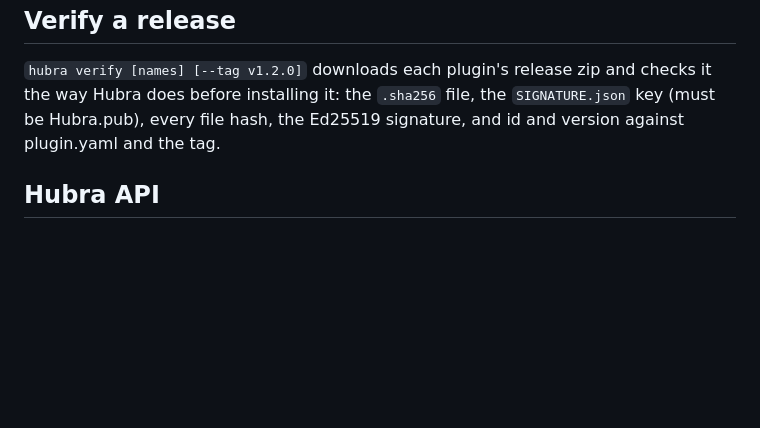
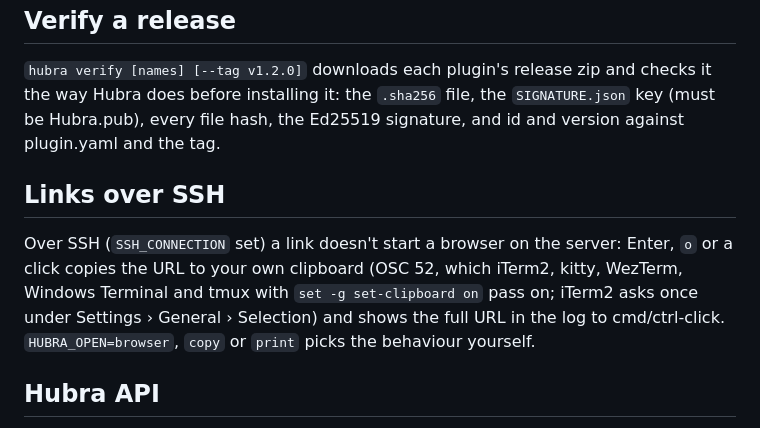
Before and after one commit to hubra-app/hubra-cli, a Markdown page: README.md, the part around the change. GitHub-like rendering; blank space fills up the shorter version.

```diff
--- a/README.md
+++ b/README.md
@@ -94,6 +94,15 @@ checks it the way Hubra does before installing it: the `.sha256` file, the
 `SIGNATURE.json` key (must be Hubra.pub), every file hash, the Ed25519
 signature, and id and version against plugin.yaml and the tag.
 
+## Links over SSH
+
+Over SSH (`SSH_CONNECTION` set) a link doesn't start a browser on the server:
+Enter, `o` or a click copies the URL to your own clipboard (OSC 52, which
+iTerm2, kitty, WezTerm, Windows Terminal and tmux with `set -g set-clipboard
+on` pass on; iTerm2 asks once under Settings › General › Selection) and shows
+the full URL in the log to cmd/ctrl-click. `HUBRA_OPEN=browser`, `copy` or
+`print` picks the behaviour yourself.
+
 ## Hubra API
 
 `hubra hubra …` and the TUI's Hubra tab read the running Hubra with an API
```
Also changed, not shown: docs/screenshots/prs-auto-merge.png (added), 4 other files.
